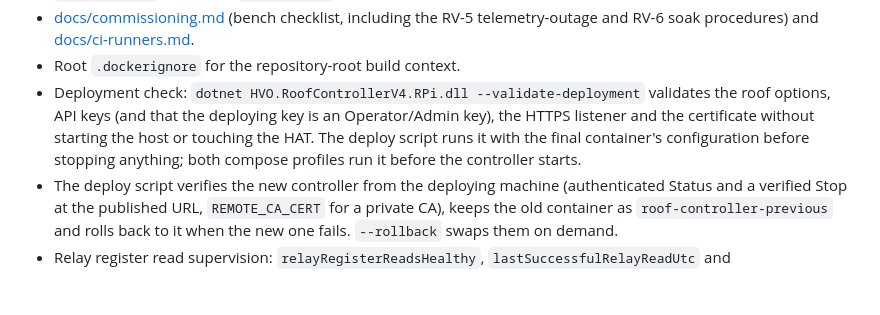
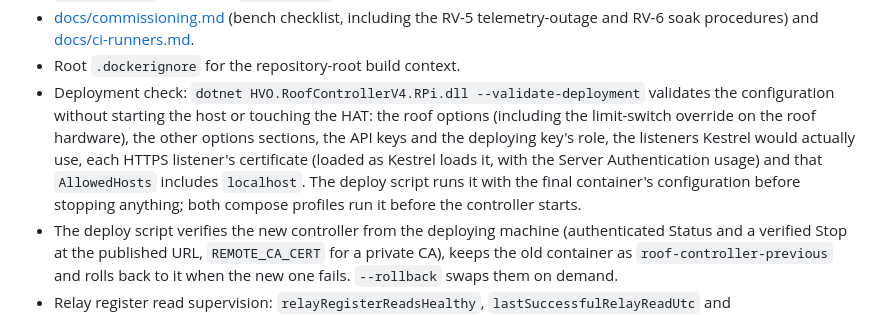
Before and after one commit to HualapaiValley/HVO.RoofController, a Markdown page: CHANGELOG.md, the part around the change. Rendered like a GitHub page; blank space fills up the shorter version.

```diff
--- a/CHANGELOG.md
+++ b/CHANGELOG.md
@@ -78,10 +78,13 @@ the roof against this server; use the authenticated browser console for operator
   telemetry-outage and RV-6 soak procedures) and [docs/ci-runners.md](docs/ci-runners.md).
 - Root `.dockerignore` for the repository-root build context.
 - Deployment check: `dotnet HVO.RoofControllerV4.RPi.dll --validate-deployment` validates the
-  roof options, API keys (and that the deploying key is an Operator/Admin key), the HTTPS
-  listener and the certificate without starting the host or touching the HAT. The deploy script
-  runs it with the final container's configuration before stopping anything; both compose
-  profiles run it before the controller starts.
+  configuration without starting the host or touching the HAT: the roof options (including the
+  limit-switch override on the roof hardware), the other options sections, the API keys and the
+  deploying key's role, the listeners Kestrel would actually use, each HTTPS listener's
+  certificate (loaded as Kestrel loads it, with the Server Authentication usage) and that
+  `AllowedHosts` includes `localhost`. The deploy script runs it with the final container's
+  configuration before stopping anything; both compose profiles run it before the controller
+  starts.
 - The deploy script verifies the new controller from the deploying machine (authenticated
   Status and a verified Stop at the published URL, `REMOTE_CA_CERT` for a private CA), keeps
   the old container as `roof-controller-previous` and rolls back to it when the new one fails.
```
Also changed, not shown: docs/deployment.md (+28 -9 lines).
